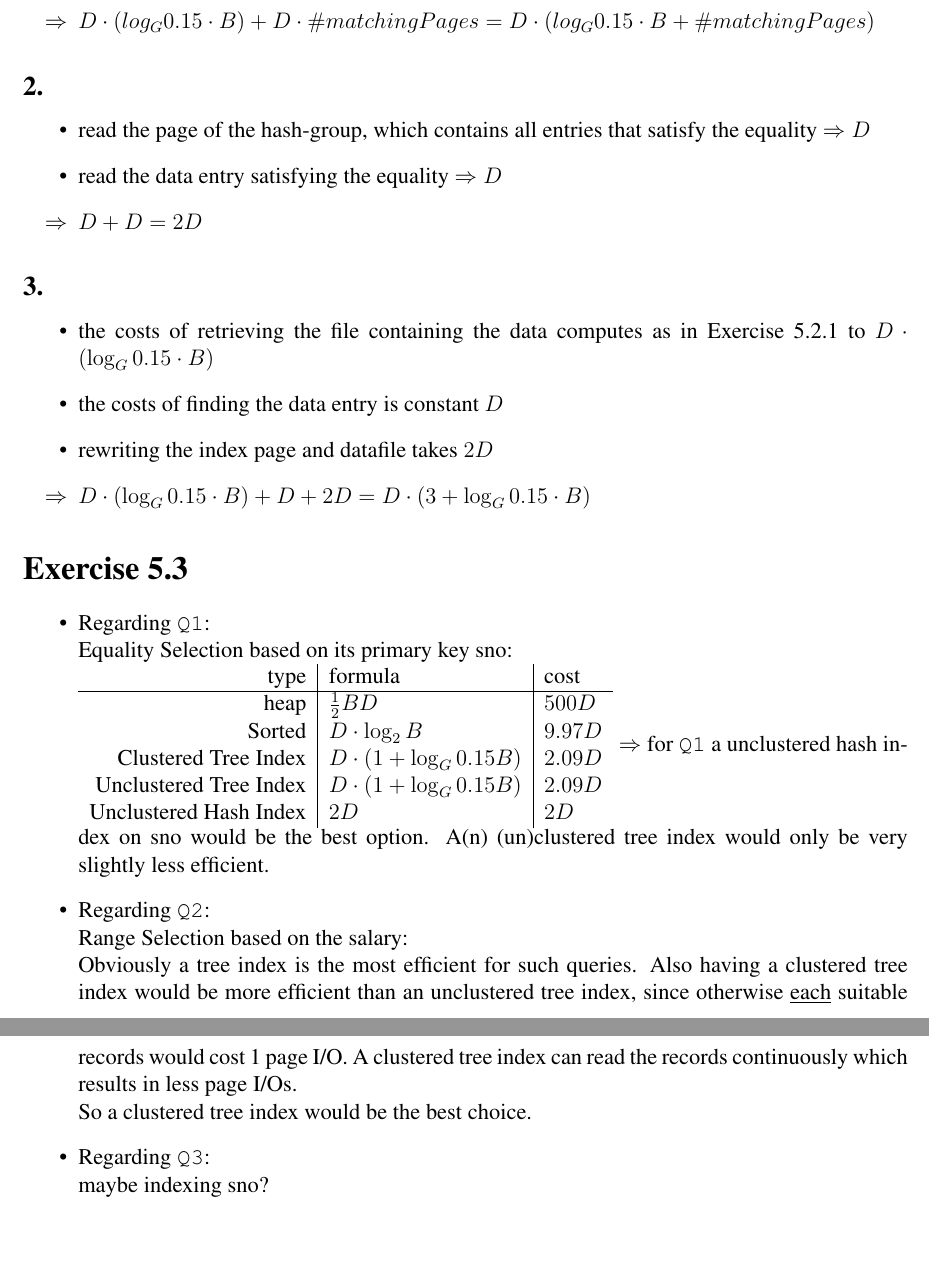
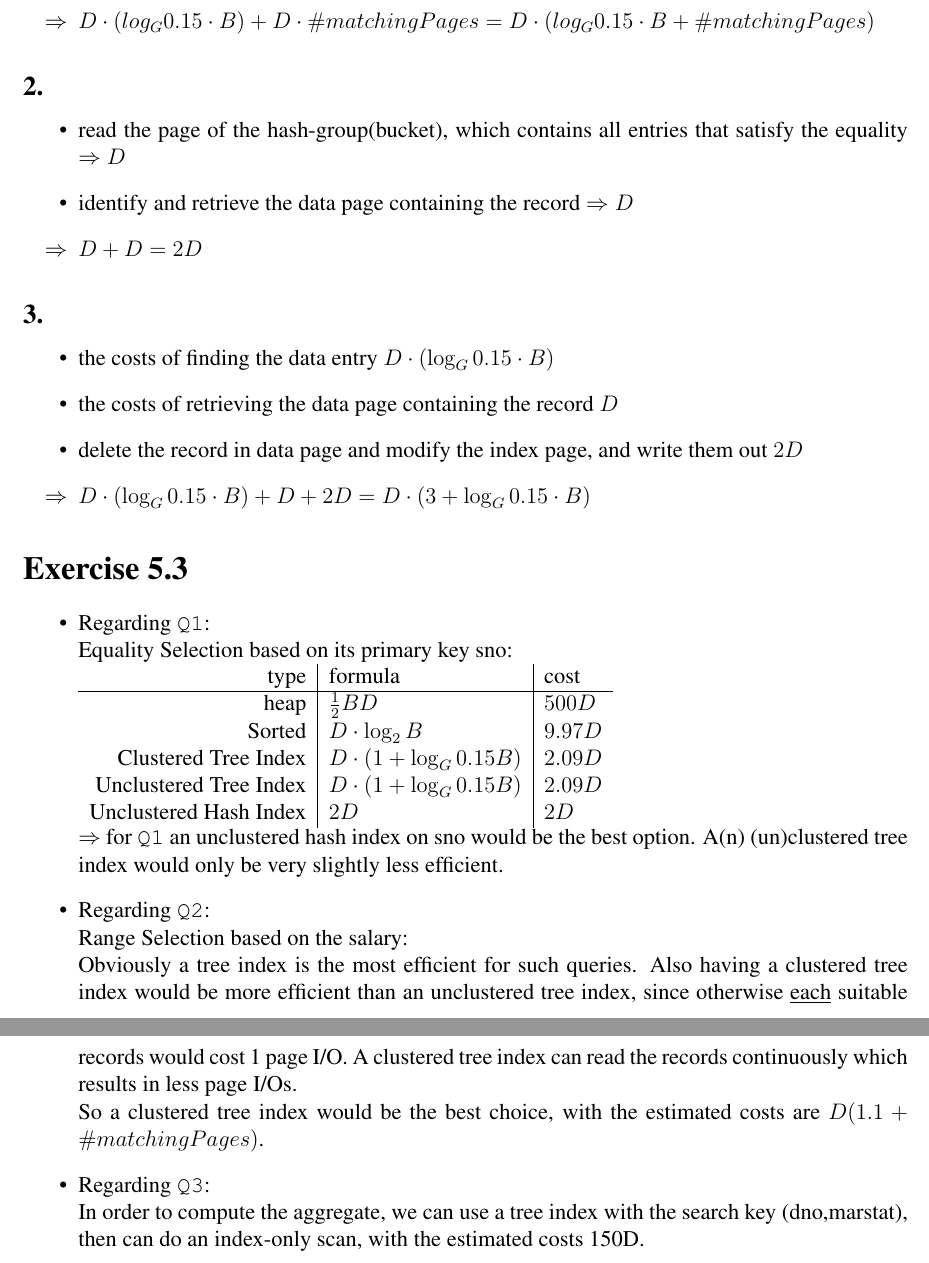
Before and after one commit to TimoBergerbusch/Implementation-of-Databases, a LaTeX problem sheet (5. Übung/5.Uebung.tex): two parts of pages 3 and 4 of 4, joined at a grey line, cut so that both start at the same text, the shorter picture padded with empty space. Compiled offline with pdfLaTeX.

Commit message:
5.3.3-Q3 (em..not sure)

```diff
--- a/5. Übung/5.Uebung.tex
+++ b/5. Übung/5.Uebung.tex
@@ -146,15 +146,15 @@ EggInNest: $\dfrac{2000bytes/page}{50bytes/record}=40$ records/page $\Rightarrow
 		\end{itemize}
 	\subsection*{2.}
 		\begin{itemize}
-			\item read the page of the hash-group, which contains all entries that satisfy the equality $\Rightarrow D$
-			\item read the data entry satisfying the equality $\Rightarrow D$
+			\item read the page of the hash-group(bucket), which contains all entries that satisfy the equality $\Rightarrow D$
+			\item identify and retrieve the data page containing the record $\Rightarrow D$
 			\item[$\Rightarrow$] $D+D=2D$
 		\end{itemize}
 	\subsection*{3.}
 		\begin{itemize}
-			\item the costs of retrieving the file containing the data computes as in Exercise 5.2.1 to $D\cdot (\log_G 0.15\cdot B)$
-			\item the costs of finding the data entry is constant $D$
-			\item rewriting the index page and datafile takes $2D$
+			\item the costs of finding the data entry $D\cdot (\log_G 0.15\cdot B)$
+			\item the costs of retrieving the data page containing the record $D$
+			\item delete the record in data page and modify the index page, and write them out $2D$
 			\item[$\Rightarrow$] $D\cdot (\log_G 0.15\cdot B) + D + 2D = D\cdot (3+\log_G 0.15\cdot B)$
 		\end{itemize}
 
@@ -169,13 +169,14 @@ EggInNest: $\dfrac{2000bytes/page}{50bytes/record}=40$ records/page $\Rightarrow
 					Clustered Tree Index & $D\cdot (1+ \log_G 0.15B)$ & $2.09D$ \\
 					Unclustered Tree Index & $D\cdot (1+ \log_G 0.15B)$ & $2.09D$\\
 					Unclustered Hash Index & $2D$ & $2D$ \\
-				\end{tabular}
-				$\Rightarrow$ for \texttt{Q1} a unclustered hash index on sno would be the best option. A(n) (un)clustered tree index would only be very slightly less efficient.
+				\end{tabular}\\
+				$\Rightarrow$ for \texttt{Q1} an unclustered hash index on sno would be the best option. A(n) (un)clustered tree index would only be very slightly less efficient.
 			\item Regarding \texttt{Q2}: \\
 				Range Selection based on the salary:\\
 				Obviously a tree index is the most efficient for such queries. Also having a clustered tree index would be more efficient than an unclustered tree index, since otherwise \underline{each} suitable records would cost 1 page I/O. A clustered tree index can read the records continuously which results in less page I/Os.\\
-				So a clustered tree index would be the best choice.
+				So a clustered tree index would be the best choice, with the estimated costs are $D(1.1+\#matchingPages)$.
 			\item Regarding \texttt{Q3}: \\
-				maybe indexing sno? %TODO
+				%maybe indexing sno? %TODO
+			 In order to compute the aggregate, we can use a tree index with the search key (dno,marstat), then can do an index-only scan, with the estimated costs 150D.
 		\end{itemize}
 \end{document}
```
Also changed, not shown: 5. Übung/5.Uebung.pdf, 5. Übung/5.Uebung.tex (2 more changed lines).
